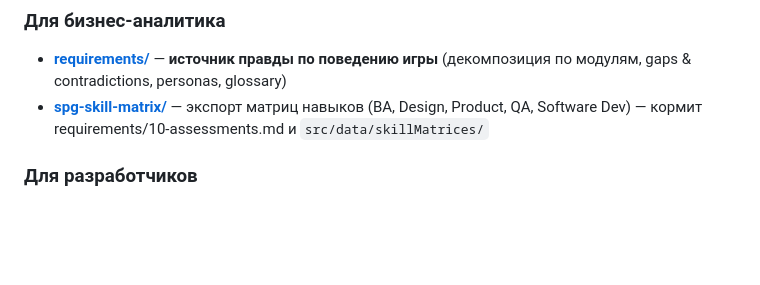
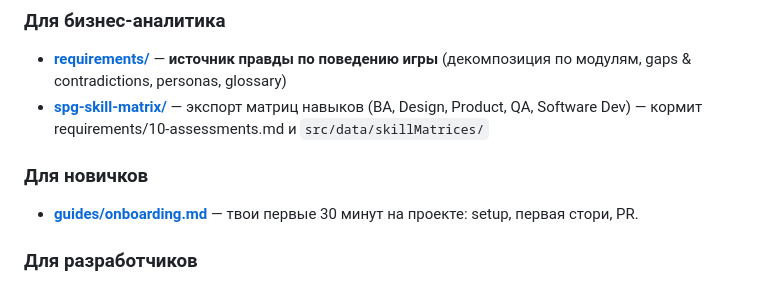
Before and after one commit to Foxde21/spg-office-game, a Markdown page: docs/README.md, the part around the change. Drawn GitHub-style; blank space fills up the shorter version.

```diff
--- a/docs/README.md
+++ b/docs/README.md
@@ -6,6 +6,10 @@
 
 - **[requirements/](./requirements/00-index.md)** — **источник правды по поведению игры** (декомпозиция по модулям, gaps & contradictions, personas, glossary)
 - **[spg-skill-matrix/](./spg-skill-matrix/)** — экспорт матриц навыков (BA, Design, Product, QA, Software Dev) — кормит requirements/10-assessments.md и `src/data/skillMatrices/`
+
+### Для новичков
+
+- **[guides/onboarding.md](./guides/onboarding.md)** — твои первые 30 минут на проекте: setup, первая стори, PR.
 
 ### Для разработчиков
 
```
Also changed, not shown: docs/guides/onboarding.md (added, +125 -0 lines).
